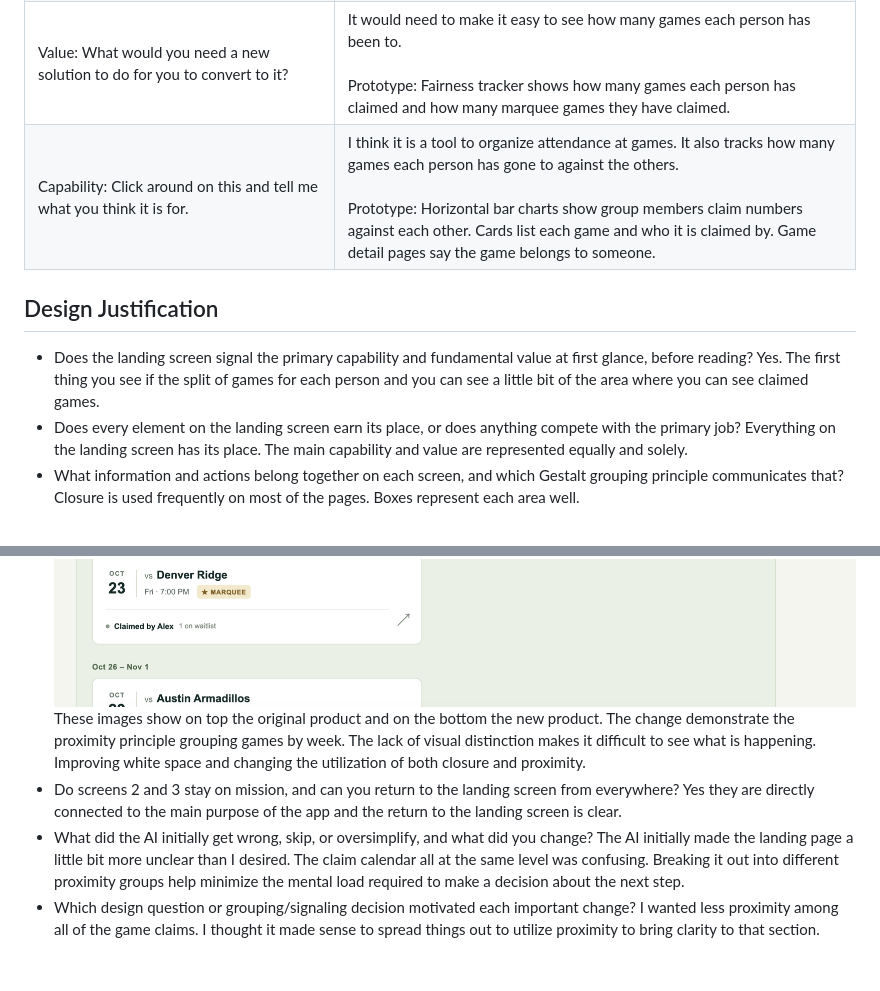
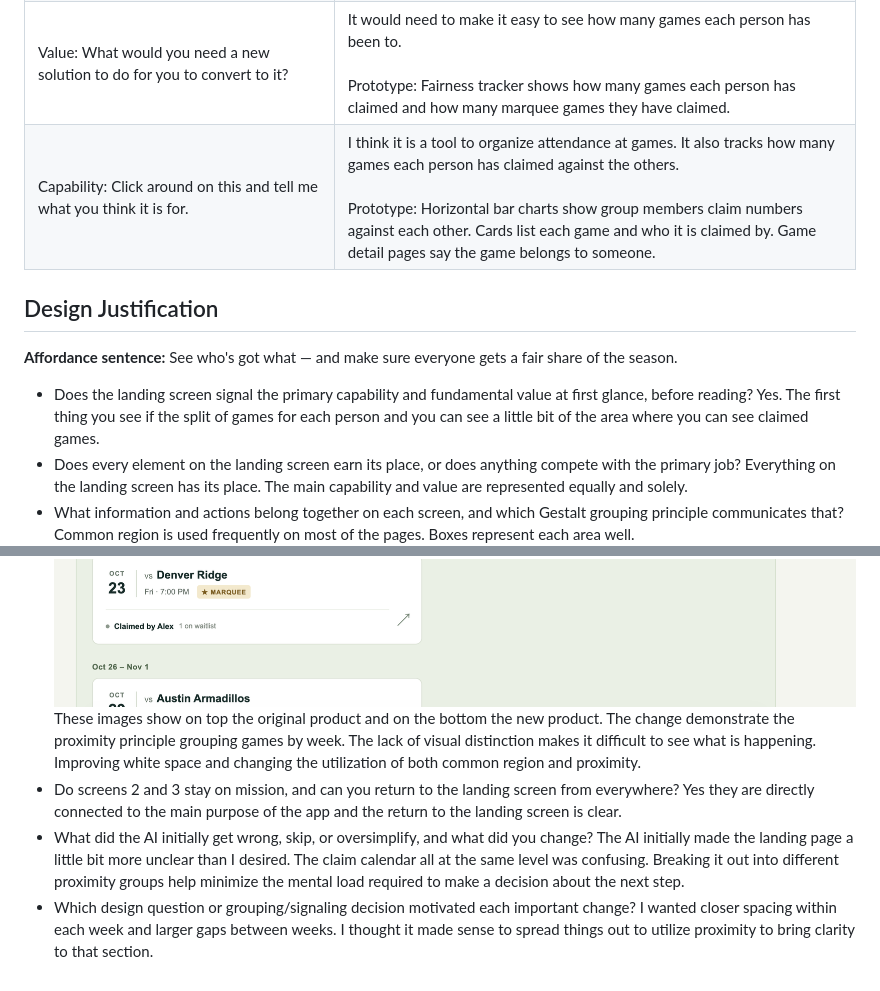
Before and after one commit to macyesk/three-screens, a Markdown page: readme.md, 2 parts joined by grey strips. Rendered like a GitHub page; blank space fills up the shorter version.

Commit message:
last readme update

```diff
--- a/readme.md
+++ b/readme.md
@@ -38,22 +38,24 @@ Repository Link: https://github.com/macyesk/three-screens.git
 | Need: What do you use to facilitate sharing season tickets and what is annoying about it?   | We are using a groupchat, but sometimes people claiming games would get buried. One time we tried to make a calendar but it was hard to tell who had which game. <br><br>Prototype: Easily see who has claimed a game on the landing page.     |
 | Persona: How often are you checking for claimed games, what are you usually doing when you check?   | I check probably weekly when I am planning out my weeknights.<br><br>Prototype: Grouping games by week helps see what the status of that week’s games are.   |
 | Value: What would you need a new solution to do for you to convert to it?    | It would need to make it easy to see how many games each person has been to.<br><br>Prototype: Fairness tracker shows how many games each person has claimed and how many marquee games they have claimed.     |
-| Capability: Click around on this and tell me what you think it is for.   | I think it is a tool to organize attendance at games. It also tracks how many games each person has gone to against the others.<br><br>Prototype: Horizontal bar charts show group members claim numbers against each other. Cards list each game and who it is claimed by. Game detail pages say the game belongs to someone.     |
+| Capability: Click around on this and tell me what you think it is for.   | I think it is a tool to organize attendance at games. It also tracks how many games each person has claimed against the others.<br><br>Prototype: Horizontal bar charts show group members claim numbers against each other. Cards list each game and who it is claimed by. Game detail pages say the game belongs to someone.     |
 
 ## Design Justification
-
+**Affordance sentence:**
+See who's got what — and make sure everyone gets a fair share of the season.
+<br>
 - Does the landing screen signal the primary capability and fundamental value at first glance, before reading?
 Yes. The first thing you see if the split of games for each person and you can see a little bit of the area where you can see claimed games.
 - Does every element on the landing screen earn its place, or does anything compete with the primary job?
 Everything on the landing screen has its place. The main capability and value are represented equally and solely.
 - What information and actions belong together on each screen, and which Gestalt grouping principle communicates that?
-Closure is used frequently on most of the pages. Boxes represent each area well.
+Common region is used frequently on most of the pages. Boxes represent each area well.
 ![Original Product](images/originalss.png)
 ![New Product](images/newss.png)
-These images show on top the original product and on the bottom the new product. The change demonstrate the proximity principle grouping games by week. The lack of visual distinction makes it difficult to see what is happening. Improving white space and changing the utilization of both closure and proximity.
+These images show on top the original product and on the bottom the new product. The change demonstrate the proximity principle grouping games by week. The lack of visual distinction makes it difficult to see what is happening. Improving white space and changing the utilization of both common region and proximity.
 - Do screens 2 and 3 stay on mission, and can you return to the landing screen from everywhere?
 Yes they are directly connected to the main purpose of the app and the return to the landing screen is clear.
 - What did the AI initially get wrong, skip, or oversimplify, and what did you change?
 The AI initially made the landing page a little bit more unclear than I desired. The claim calendar all at the same level was confusing. Breaking it out into different proximity groups help minimize the mental load required to make a decision about the next step.
 - Which design question or grouping/signaling decision motivated each important change?
-I wanted less proximity among all of the game claims. I thought it made sense to spread things out to utilize proximity to bring clarity to that section.
+I wanted closer spacing within each week and larger gaps between weeks. I thought it made sense to spread things out to utilize proximity to bring clarity to that section.
```
